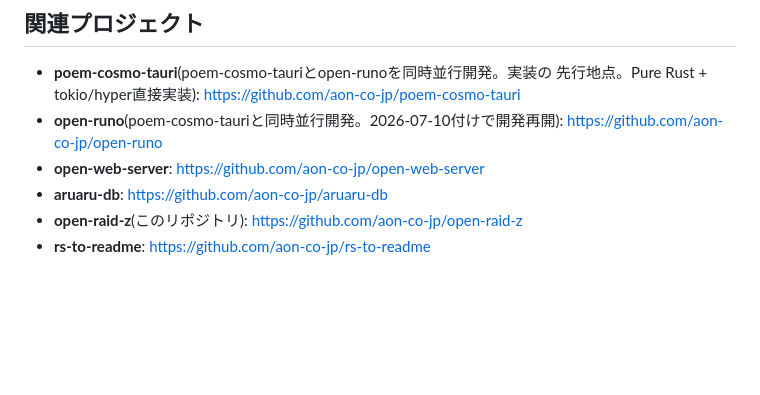
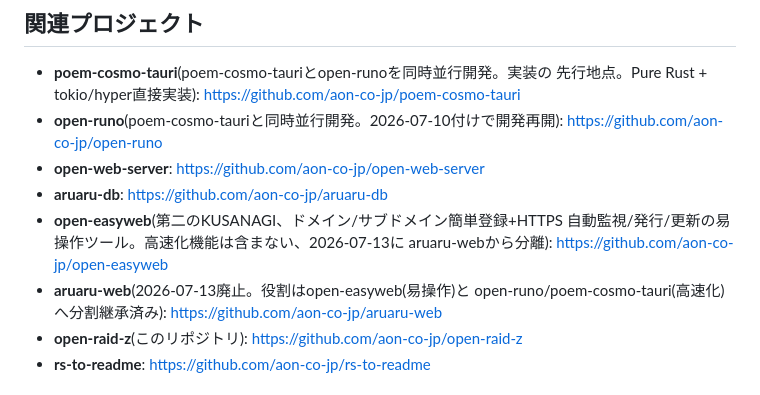
Before and after one commit to aon-co-jp/open-raid-z, a Markdown page: CLAUDE.md, the part around the change. Rendered like a GitHub page; blank space fills up the shorter version.

Commit message:
Add open-easyweb to related-projects list (canonical doc)

```diff
--- a/CLAUDE.md
+++ b/CLAUDE.md
@@ -151,6 +151,11 @@ I/O・CPU負荷処理は`tokio::task::spawn_blocking`へ退避、(3) CPU律速
   https://github.com/aon-co-jp/open-runo
 - **open-web-server**: https://github.com/aon-co-jp/open-web-server
 - **aruaru-db**: https://github.com/aon-co-jp/aruaru-db
+- **open-easyweb**(第二のKUSANAGI、ドメイン/サブドメイン簡単登録+HTTPS
+  自動監視/発行/更新の易操作ツール。高速化機能は含まない、2026-07-13に
+  aruaru-webから分離): https://github.com/aon-co-jp/open-easyweb
+- **aruaru-web**(2026-07-13廃止。役割はopen-easyweb(易操作)と
+  open-runo/poem-cosmo-tauri(高速化)へ分割継承済み): https://github.com/aon-co-jp/aruaru-web
 - **open-raid-z**(このリポジトリ): https://github.com/aon-co-jp/open-raid-z
 - **rs-to-readme**: https://github.com/aon-co-jp/rs-to-readme
 
```
